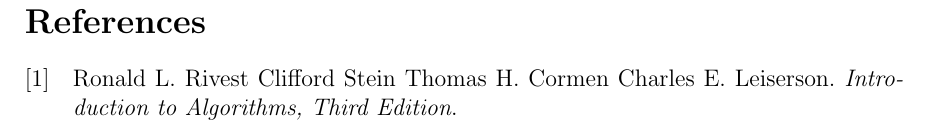
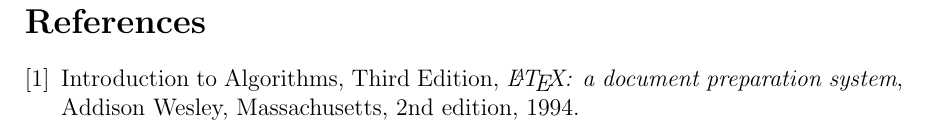
Before and after one commit to LinnierGames/sorting-algorithm, a LaTeX document (report.tex): part of page 6 of 6, cut so that both start at the same text. Compiled offline with pdfLaTeX.

Commit message:
change bib

```diff
--- a/report.tex
+++ b/report.tex
@@ -6,7 +6,7 @@
 \usepackage{listings}
 \usepackage{color}
 \usepackage[backend=bibtex]{biblatex}
-
+\usepackage{graphicx}
 \bibliography{ref}
 
 
@@ -174,9 +177,17 @@
 \pagebreak
 
 
+\begin{thebibliography}{9}
+	\bibitem{intro}
+	Introduction to Algorithms, Third Edition,
+	\emph{\LaTeX: a document preparation system},
+	Addison Wesley, Massachusetts,
+	2nd edition,
+	1994.
+
+\end{thebibliography}
 
 
-\printbibliography
 
 
 \end{document}
```
Also changed, not shown: report.tex (3 more changed lines).
